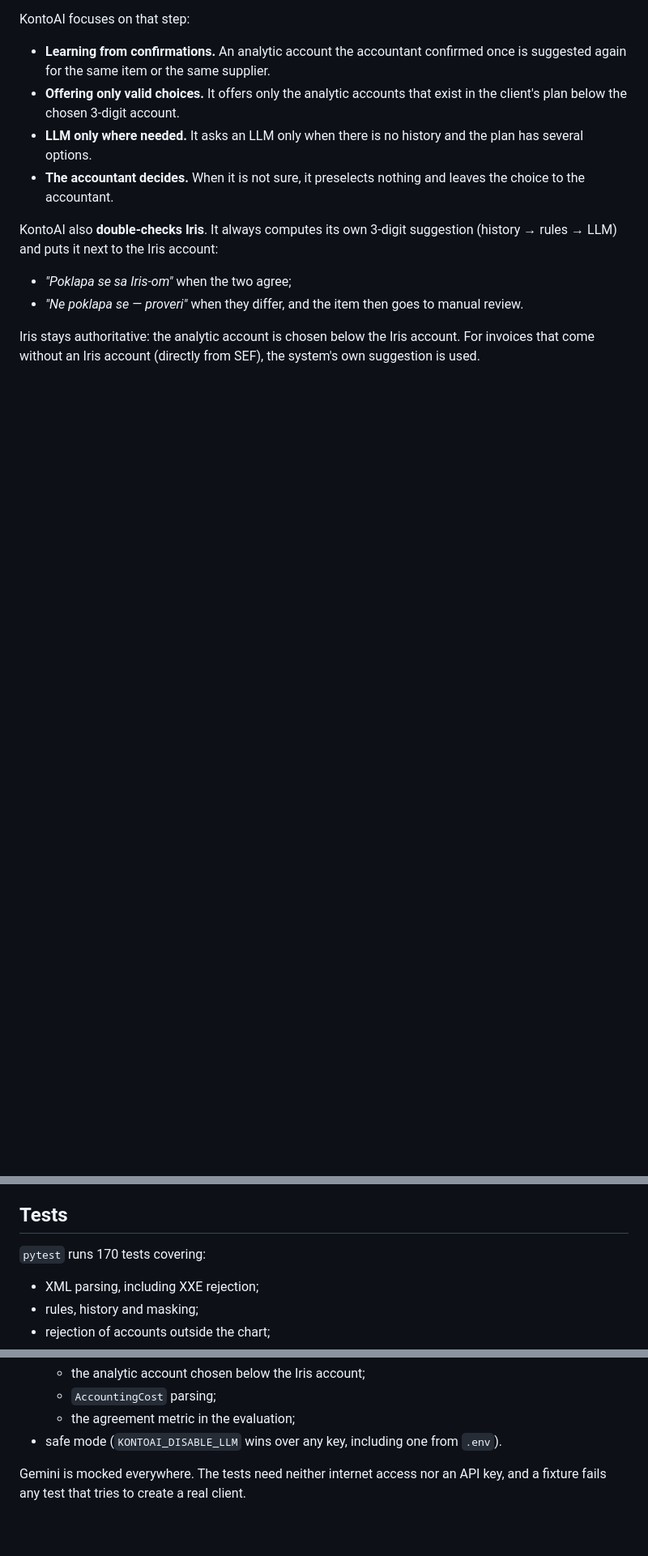
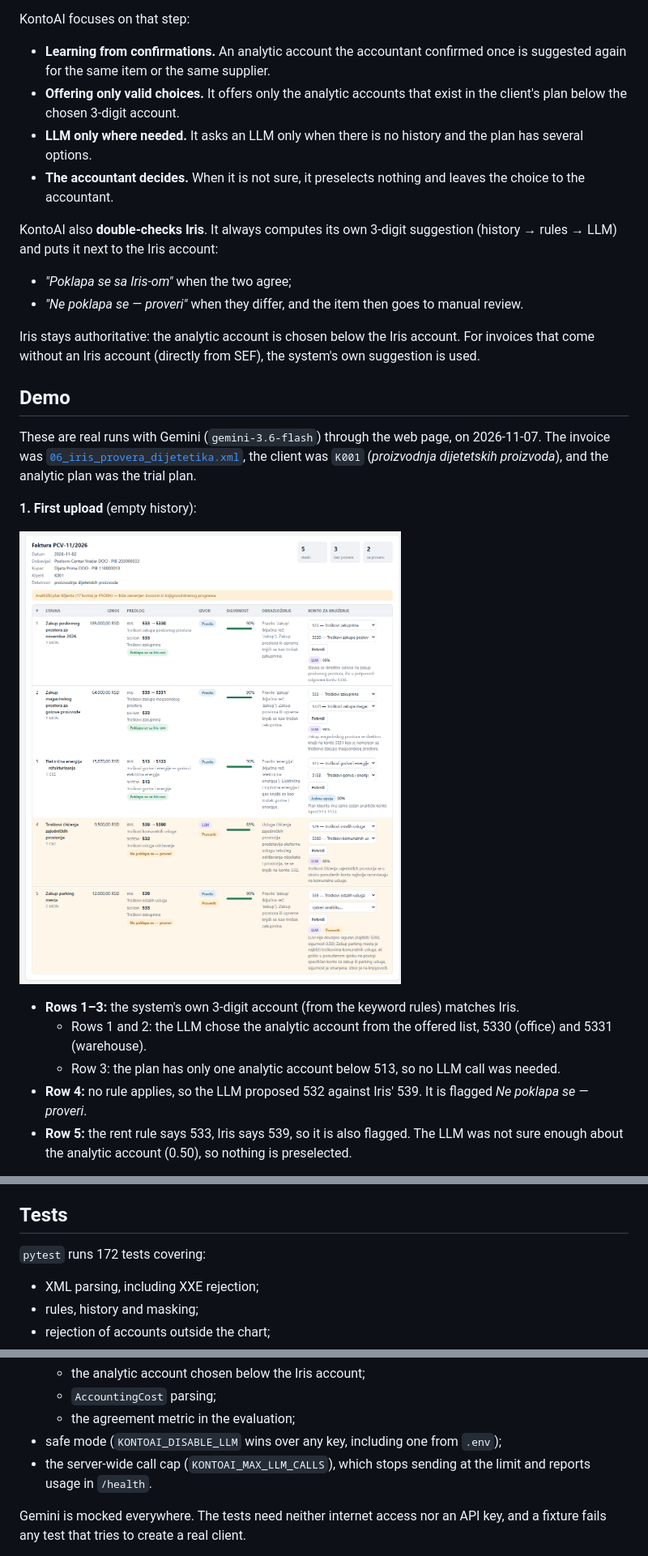
Before and after one commit to cupinaa/kontoai, a Markdown page: README.md, 3 parts joined by grey strips. Shown at 81% size. GitHub-like rendering; pictures changed too: docs/screenshots/01_prvo_ubacivanje.png (added); blank space fills up the shorter version.

```diff
--- a/README.md
+++ b/README.md
@@ -25,3 +25,18 @@ KontoAI also **double-checks Iris**. It always computes its own 3-digit suggesti
 - *"Ne poklapa se — proveri"* when they differ, and the item then goes to manual review.
 
 Iris stays authoritative: the analytic account is chosen below the Iris account. For invoices that come without an Iris account (directly from SEF), the system's own suggestion is used.
+
+## Demo
+
+These are real runs with Gemini (`gemini-3.6-flash`) through the web page, on 2026-11-07. The invoice was [`06_iris_provera_dijetetika.xml`](data/samples/06_iris_provera_dijetetika.xml), the client was `K001` (*proizvodnja dijetetskih proizvoda*), and the analytic plan was the trial plan.
+
+**1. First upload** (empty history):
+
+![First upload](docs/screenshots/01_prvo_ubacivanje.png)
+
+- **Rows 1–3:** the system's own 3-digit account (from the keyword rules) matches Iris.
+  - Rows 1 and 2: the LLM chose the analytic account from the offered list, 5330 (office) and 5331 (warehouse).
+  - Row 3: the plan has only one analytic account below 513, so no LLM call was needed.
+- **Row 4:** no rule applies, so the LLM proposed 532 against Iris' 539. It is flagged *Ne poklapa se — proveri*.
+- **Row 5:** the rent rule says 533, Iris says 539, so it is also flagged. The LLM was not sure enough about the analytic account (0.50), so nothing is preselected.
+
@@ -432,7 +465,7 @@ The response `status` is `confirmed` if the accountant accepted the suggestion a
 
 ## Tests
 
-`pytest` runs 170 tests covering:
+`pytest` runs 172 tests covering:
 - XML parsing, including XXE rejection;
 - rules, history and masking;
 - rejection of accounts outside the chart;
@@ -453,7 +486,8 @@ The response `status` is `confirmed` if the accountant accepted the suggestion a
   - the analytic account chosen below the Iris account;
   - `AccountingCost` parsing;
   - the agreement metric in the evaluation;
-- safe mode (`KONTOAI_DISABLE_LLM` wins over any key, including one from `.env`).
+- safe mode (`KONTOAI_DISABLE_LLM` wins over any key, including one from `.env`);
+- the server-wide call cap (`KONTOAI_MAX_LLM_CALLS`), which stops sending at the limit and reports usage in `/health`.
 
 Gemini is mocked everywhere. The tests need neither internet access nor an API key, and a fixture fails any test that tries to create a real client.
 
```
Also changed, not shown: other parts of README.md (+20 -1 lines), docs/screenshots/02_drugo_ubacivanje.png (added).
